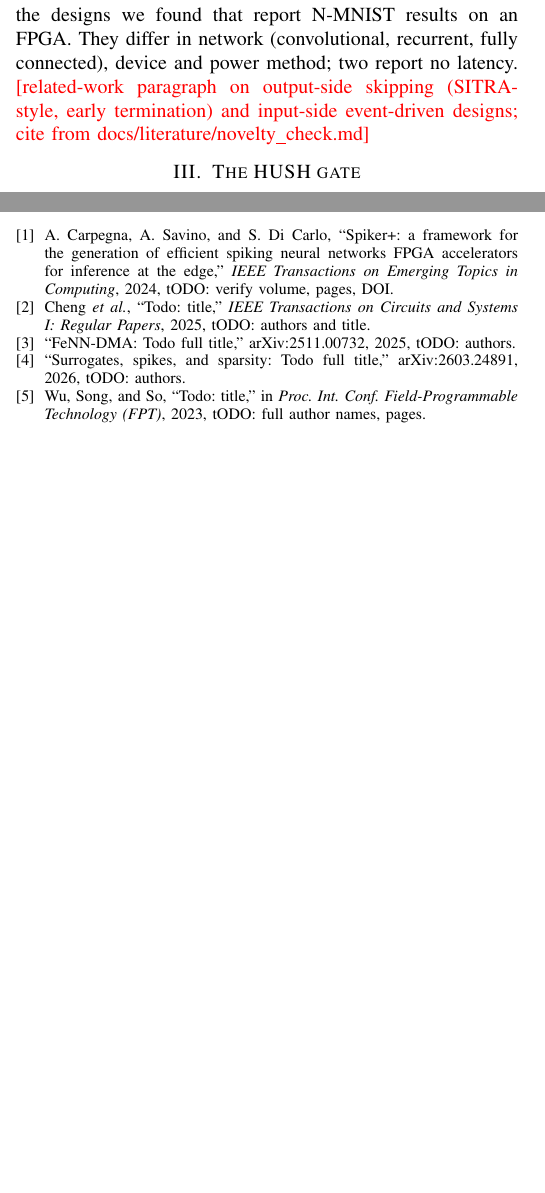
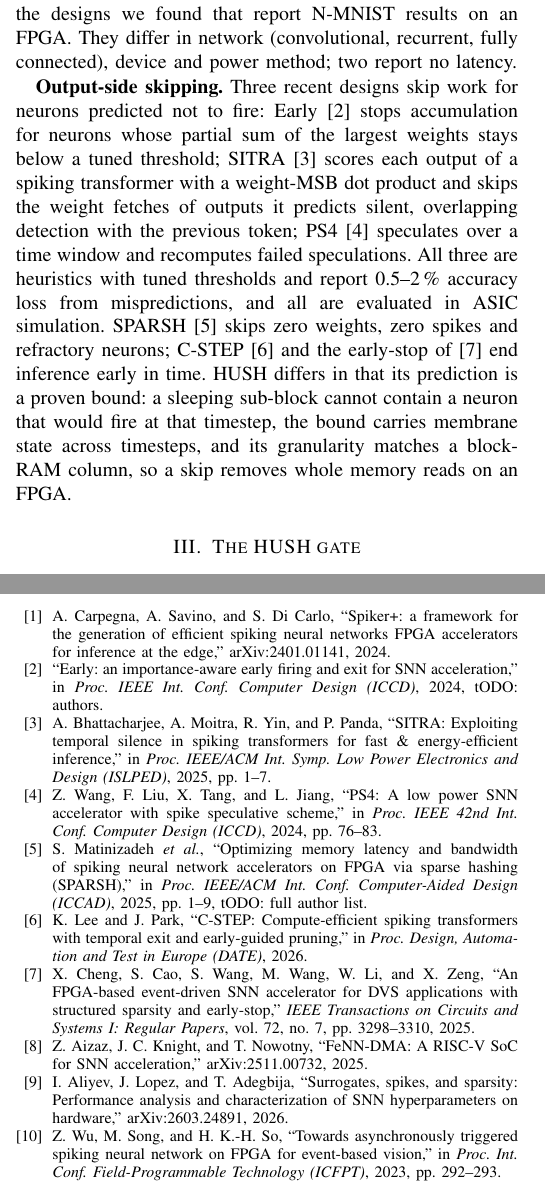
Before and after one commit to creagic11/SNN_BTP, a LaTeX paper (paper/hush_paperA.tex, which reads paper/refs.bib): two parts of the columns of pages 1 and 3 of 3, joined at a grey line, cut so that both start at the same text, the shorter picture padded with empty space. Compiled offline with pdfLaTeX.

Commit message:
Draft: accuracy-vs-time figure, related-work paragraph, references from Zotero (2 TODOs left: Early authors, SPARSH co-authors)
Co-Authored-By: Claude Opus 5.5 <noreply@anthropic.com>
Claude-Session: https://claude.ai/code/session_01Hw8jx78xk3Pg1PE7NFKsJe

```diff
--- a/paper/hush_paperA.tex
+++ b/paper/hush_paperA.tex
@@ -65,8 +65,18 @@ active inputs; it spikes if $U\ge\theta$ ($\theta=64$) and keeps $V' = U-\theta
 
 \textbf{FPGA SNN accelerators on N-MNIST.} Table~\ref{tab:sota} lists the designs we found that report N-MNIST
 results on an FPGA. They differ in network (convolutional, recurrent, fully connected), device and power method;
-two report no latency. \pend{related-work paragraph on output-side skipping (SITRA-style, early termination) and
-input-side event-driven designs; cite from docs/literature/novelty\_check.md}
+two report no latency.
+
+\textbf{Output-side skipping.} Three recent designs skip work for neurons predicted not to fire:
+Early~\cite{early} stops accumulation for neurons whose partial sum of the largest weights stays below a tuned
+threshold; SITRA~\cite{sitra} scores each output of a spiking transformer with a weight-MSB dot product and skips the
+weight fetches of outputs it predicts silent, overlapping detection with the previous token; PS4~\cite{ps4}
+speculates over a time window and recomputes failed speculations. All three are heuristics with tuned thresholds and
+report 0.5--2\,\% accuracy loss from mispredictions, and all are evaluated in ASIC simulation. SPARSH~\cite{sparsh}
+skips zero weights, zero spikes and refractory neurons; C-STEP~\cite{cstep} and the early-stop of~\cite{cheng2025}
+end inference early in time. HUSH differs in that its prediction is a proven bound: a sleeping sub-block cannot
+contain a neuron that would fire at that timestep, the bound carries membrane state across timesteps, and its
+granularity matches a block-RAM column, so a skip removes whole memory reads on an FPGA.
 
 \section{The HUSH gate}
 Neurons are grouped into sub-blocks $c$ of $b=8$. Two tables are derived offline from the weights: the proxy
@@ -180,8 +190,7 @@ elapsed sensor time. Between 21\,ms and 156\,ms the gentler network is more accu
 The gated networks do not spike earlier or more (fewer output spikes in the first 99\,ms: 39--41 vs.\ 52) but
 their early leading class is wrong less often (8.5--8.8\,\% vs.\ 10.6\,\% of 1,000 samples at 99\,ms).
 An application that must decide within $\approx$150\,ms is therefore both faster and more accurate with HUSH.
-\begin{figure}[t]\centering\fbox{\parbox{0.9\columnwidth}{\centering\pend{Fig.: accuracy vs.\ elapsed time,
-results/realtime/early\_decision.json}}}\caption{Accuracy when the class is read after $w$ windows.}\label{fig:early}\end{figure}
+\begin{figure}[t]\centering\includegraphics[width=\columnwidth]{fig_early.pdf}\caption{Accuracy when the class is read after the first windows of a recording (10,000 test samples). BASE is trained as long as the gated networks.}\label{fig:early}\end{figure}
 
 \section{Comparison with the state of the art}
 \begin{table}[t]\centering\caption{FPGA SNN accelerators on N-MNIST.}\label{tab:sota}
--- a/paper/refs.bib
+++ b/paper/refs.bib
@@ -1,7 +0,0 @@
-% Entries marked TODO need their full bibliographic data checked against the publisher page before submission.
-@article{spikerplus,
-  author  = {Carpegna, Alessio and Savino, Alessandro and Di Carlo, Stefano},
-  title   = {{Spiker+}: a framework for the generation of efficient Spiking Neural Networks {FPGA} accelerators for inference at the edge},
-  journal = {IEEE Transactions on Emerging Topics in Computing},
-  year    = {2024},
-  note    = {TODO: verify volume, pages, DOI}
@@ -7,0 +6,2 @@
+  howpublished = {arXiv:2401.01141},
+  year         = {2024},
@@ -12,4 +12,6 @@
+  title   = {An {FPGA}-Based Event-Driven {SNN} Accelerator for {DVS} Applications With Structured Sparsity and Early-Stop},
   journal = {IEEE Transactions on Circuits and Systems I: Regular Papers},
+  volume  = {72},
+  number  = {7},
+  pages   = {3298--3310},
   year    = {2025},
-  doi     = {10.1109/TCSI.2025.3560666},
-  note    = {TODO: authors and title}
@@ -19,19 +22,20 @@
+  title        = {{FeNN-DMA}: A {RISC-V} {SoC} for {SNN} acceleration},
   howpublished = {arXiv:2511.00732},
-  year    = {2025},
-  note    = {TODO: authors}
+  year         = {2025}
 }
 @misc{surr2026,
-  title   = {Surrogates, Spikes, and Sparsity: TODO full title},
+  author       = {Aliyev, Ilkin and Lopez, Jesus and Adegbija, Tosiron},
+  title        = {Surrogates, Spikes, and Sparsity: Performance Analysis and Characterization of {SNN} Hyperparameters on Hardware},
   howpublished = {arXiv:2603.24891},
-  year    = {2026},
-  note    = {TODO: authors}
+  year         = {2026}
 }
 @inproceedings{wu2023,
-  author    = {Wu and Song and So},
-  title     = {TODO: title},
-  booktitle = {Proc. Int. Conf. Field-Programmable Technology (FPT)},
-  year      = {2023},
-  note      = {TODO: full author names, pages}
+  author    = {Wu, Zhenyu and Song, Mo and So, Hayden Kwok-Hay},
+  title     = {Towards Asynchronously Triggered Spiking Neural Network on {FPGA} for Event-based Vision},
+  booktitle = {Proc. Int. Conf. Field-Programmable Technology (ICFPT)},
+  pages     = {292--293},
+  year      = {2023}
+}
 }
 @article{nmnist,
   author  = {Orchard, Garrick and Jayawant, Ajinkya and Cohen, Gregory K. and Thakor, Nitish},
@@ -40,3 +44,42 @@
   volume  = {9},
   year    = {2015}
 }
+@inproceedings{early,
+  title     = {Early: an Importance-Aware Early Firing and Exit for {SNN} Acceleration},
+  booktitle = {Proc. IEEE Int. Conf. Computer Design (ICCD)},
+  year      = {2024},
+  doi       = {10.1109/ICCD63220.2024.00100},
+  note      = {TODO: authors}
+}
+@inproceedings{sitra,
+  author    = {Bhattacharjee, Abhiroop and Moitra, Abhishek and Yin, Ruokai and Panda, Priyadarshini},
+  title     = {{SITRA}: Exploiting Temporal Silence in Spiking Transformers for Fast \& Energy-efficient Inference},
+  booktitle = {Proc. IEEE/ACM Int. Symp. Low Power Electronics and Design (ISLPED)},
+  pages     = {1--7},
+  year      = {2025},
+  doi       = {10.1109/ISLPED65674.2025.11261761}
+}
+@inproceedings{ps4,
+  author    = {Wang, Zongwu and Liu, Fangxin and Tang, Xin and Jiang, Li},
+  title     = {{PS4}: A Low Power {SNN} Accelerator with Spike Speculative Scheme},
+  booktitle = {Proc. IEEE 42nd Int. Conf. Computer Design (ICCD)},
+  pages     = {76--83},
+  year      = {2024},
+  doi       = {10.1109/ICCD63220.2024.00022}
+}
+@inproceedings{sparsh,
+  author    = {Matinizadeh, Shadi and others},
+  title     = {Optimizing Memory Latency and Bandwidth of Spiking Neural Network Accelerators on {FPGA} via Sparse Hashing ({SPARSH})},
+  booktitle = {Proc. IEEE/ACM Int. Conf. Computer-Aided Design (ICCAD)},
+  pages     = {1--9},
+  year      = {2025},
+  doi       = {10.1109/ICCAD66269.2025.11240985},
+  note      = {TODO: full author list}
+}
+@inproceedings{cstep,
+  title     = {{C-STEP}: Compute-Efficient Spiking Transformers with Temporal Exit and Early-Guided Pruning},
+  booktitle = {Proc. Design, Automation and Test in Europe (DATE)},
+  year      = {2026},
+  author    = {Lee, Kyungchul and Park, Jongsun},
+  doi       = {10.23919/DATE69613.2026.11539306}
+}
```
Also changed, not shown: paper/fig_early.pdf (added), paper/fig_early.png (added), paper/hush_paperA.pdf, paper/refs.bib (12 more changed lines), 1 other file.
